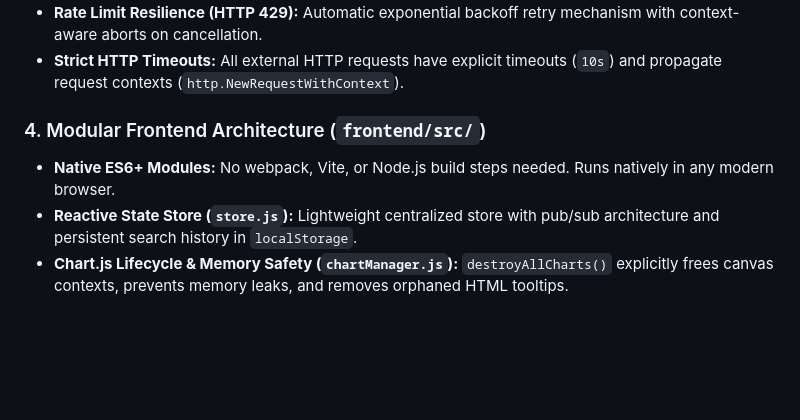
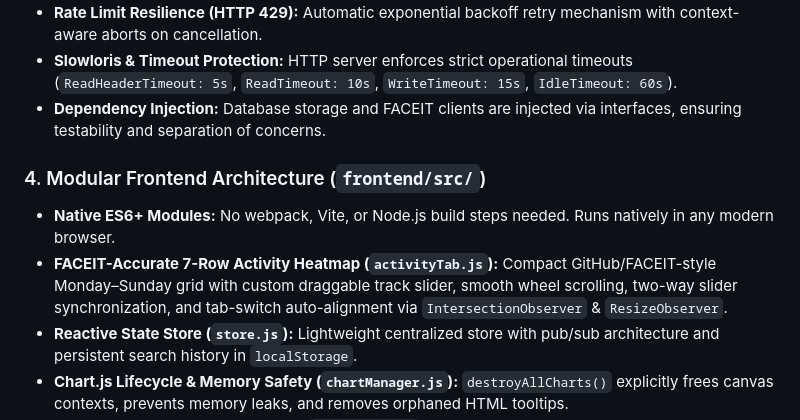
Before and after one commit to xhanjo/gaming-stats-dashboard, a Markdown page: README.md, the part around one of its changes. GitHub-like rendering; blank space fills up the shorter version.

```diff
--- a/README.md
+++ b/README.md
@@ -57,8 +63,10 @@ Heavy business analytics and mathematical computations run server-side in Go as
 - **Rate Limit Resilience (HTTP 429):** Automatic exponential backoff retry mechanism with context-aware aborts on cancellation.
-- **Strict HTTP Timeouts:** All external HTTP requests have explicit timeouts (`10s`) and propagate request contexts (`http.NewRequestWithContext`).
+- **Slowloris & Timeout Protection:** HTTP server enforces strict operational timeouts (`ReadHeaderTimeout: 5s`, `ReadTimeout: 10s`, `WriteTimeout: 15s`, `IdleTimeout: 60s`).
+- **Dependency Injection:** Database storage and FACEIT clients are injected via interfaces, ensuring testability and separation of concerns.
 
 ### 4. Modular Frontend Architecture (`frontend/src/`)
 - **Native ES6+ Modules:** No webpack, Vite, or Node.js build steps needed. Runs natively in any modern browser.
+- **FACEIT-Accurate 7-Row Activity Heatmap (`activityTab.js`):** Compact GitHub/FACEIT-style Monday–Sunday grid with custom draggable track slider, smooth wheel scrolling, two-way slider synchronization, and tab-switch auto-alignment via `IntersectionObserver` & `ResizeObserver`.
 - **Reactive State Store (`store.js`):** Lightweight centralized store with pub/sub architecture and persistent search history in `localStorage`.
 - **Chart.js Lifecycle & Memory Safety (`chartManager.js`):** `destroyAllCharts()` explicitly frees canvas contexts, prevents memory leaks, and removes orphaned HTML tooltips.
 - **Chronological 30-Match Timeline (`summaryTab.js`):** Summary tab restricts visual timelines to the latest 30 matches, ordered left-to-right (oldest on left, newest on right).
```
Also changed, not shown: other parts of README.md (+64 -29 lines).
